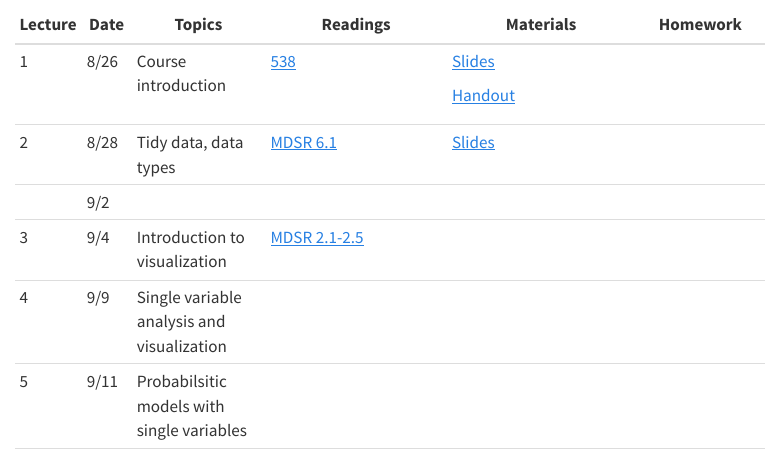
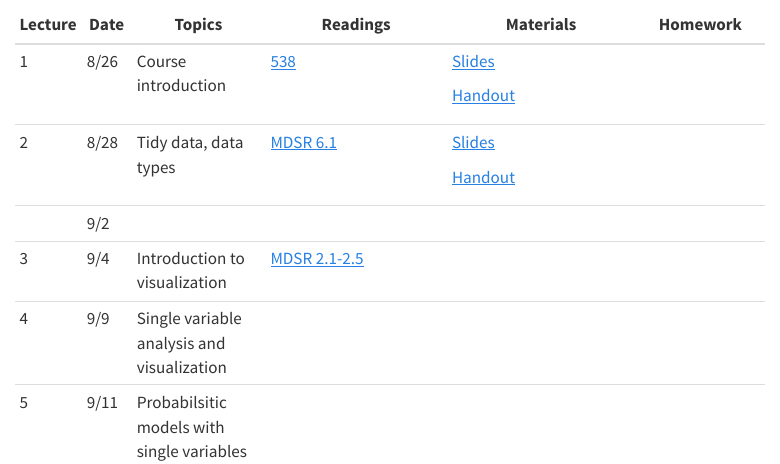
Before and after one commit to gabehope/DataViz, a Quarto document (calendar/calendar.qmd): the page in a window 1100 px wide, from 70 px down. Rendered offline with R 4.5, knitr and Pandoc in place of Quarto, with nearby package versions; menus at the side of the page are left out.

Commit message:
Fixed slides for week 1

```diff
--- a/calendar/calendar.qmd
+++ b/calendar/calendar.qmd
@@ -10,6 +10,8 @@ title: "Course Calendar"
 |          |          |                                                  |                                                                         | [Handout](../modules/00-Introduction/lectures/Lecture-0-0/handout-0-0.qmd) |                                                  |
 +----------+----------+--------------------------------------------------+-------------------------------------------------------------------------+----------------------------------------------------------------------------+--------------------------------------------------+
 | 2        | 8/28     | Tidy data, data types                            | [MDSR 6.1](https://mdsr-book.github.io/mdsr3e/06-dataII.html#tidy-data) | [Slides](../modules/00-Introduction/lectures/Lecture-0-1/slides-0-1.qmd)   |                                                  |
+|          |          |                                                  |                                                                         |                                                                            |                                                  |
+|          |          |                                                  |                                                                         | [Handout](../modules/00-Introduction/lectures/Lecture-0-1/handout-0-1.qmd) |                                                  |
 +----------+----------+--------------------------------------------------+-------------------------------------------------------------------------+----------------------------------------------------------------------------+--------------------------------------------------+
 |          | 9/2      |                                                  |                                                                         |                                                                            |                                                  |
 +----------+----------+--------------------------------------------------+-------------------------------------------------------------------------+----------------------------------------------------------------------------+--------------------------------------------------+
```
Also changed, not shown: docs/search.json, 4 other files.
